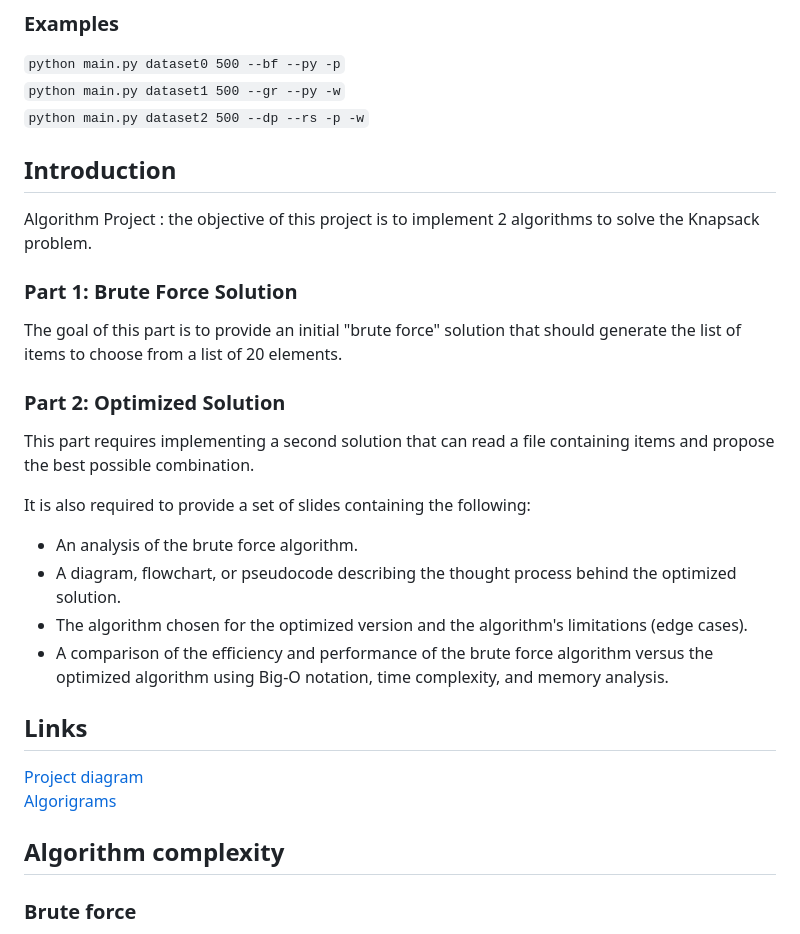
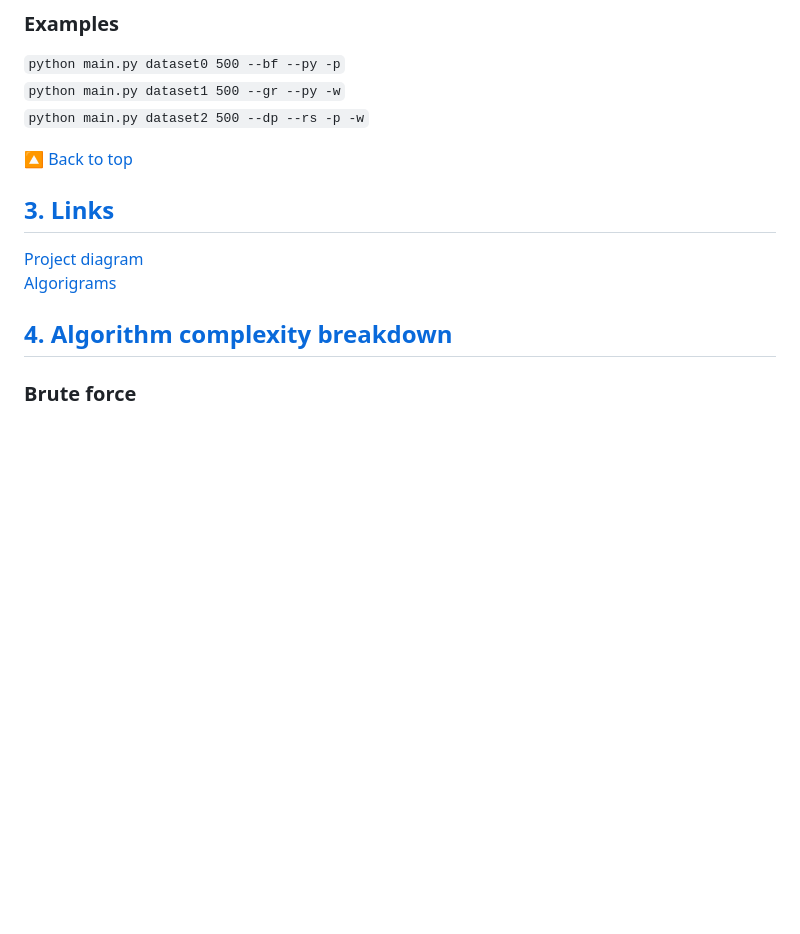
Before and after one commit to 0ddbird/OC_Python_P7, a Markdown page: README.md, the part around one of its changes. GitHub-like rendering; blank space fills up the shorter version.

```diff
--- a/README.md
+++ b/README.md
@@ -105,32 +131,13 @@ The command structure is the following:
 `python main.py dataset1 500 --gr --py -w`
 `python main.py dataset2 500 --dp --rs -p -w`
 
-## Introduction
-
-Algorithm Project : the objective of this project is to implement 2 algorithms to solve the Knapsack problem.
-
-### Part 1: Brute Force Solution
-
-The goal of this part is to provide an initial "brute force" solution that should generate the list of items to choose from a list of 20 elements.
-
-### Part 2: Optimized Solution
-
-This part requires implementing a second solution that can read a file containing items and propose the best possible combination.
-
-It is also required to provide a set of slides containing the following:
-
-- An analysis of the brute force algorithm.
-- A diagram, flowchart, or pseudocode describing the thought process behind the optimized solution.
-- The algorithm chosen for the optimized version and the algorithm's limitations (edge cases).
-- A comparison of the efficiency and performance of the brute force algorithm versus the optimized algorithm using Big-O notation, time complexity, and memory analysis.
-
-
-## Links
+[:arrow_up_small: Back to top](#index)
+## [3. Links](#links)
 
 [Project diagram](https://whimsical.com/BzsL865mDueuqFBd5RSfjU)
 [Algorigrams](https://whimsical.com/p7-algorigrammes-AxG7CBJ1VWqR25my86c9Rw)
 
-## Algorithm complexity
+## [4. Algorithm complexity breakdown](#complexity)
 
 ### Brute force
 1. Check if the number of items is greater than 20: **O(1)**.
```
Also changed, not shown: other parts of README.md (+31 -3 lines).
